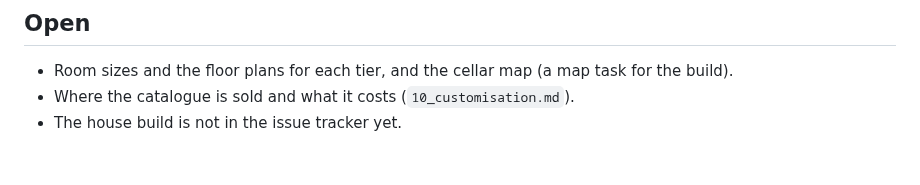
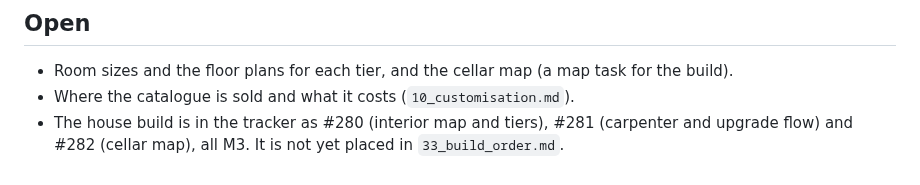
Before and after one commit to ricschuster/beaver-valley, a Markdown page: docs/design/41_house.md, the part around the change. Rendered like a GitHub page.

Commit message:
docs: link the house issues (#283)
Claude-Session: https://claude.ai/code/session_015k7HiBB3s4G6gBfCWStDPN

Co-authored-by: Richard Schuster <ric.schuster@proton.me>
Co-authored-by: Claude Sonnet 5.5 <noreply@anthropic.com>

```diff
--- a/docs/design/41_house.md
+++ b/docs/design/41_house.md
@@ -108,4 +108,6 @@ cozy hobbit home. This note settles both.
 - Room sizes and the floor plans for each tier, and the cellar map (a map task
   for the build).
 - Where the catalogue is sold and what it costs (`10_customisation.md`).
-- The house build is not in the issue tracker yet.
+- The house build is in the tracker as #280 (interior map and tiers), #281
+  (carpenter and upgrade flow) and #282 (cellar map), all M3. It is not yet
+  placed in `33_build_order.md`.
```
